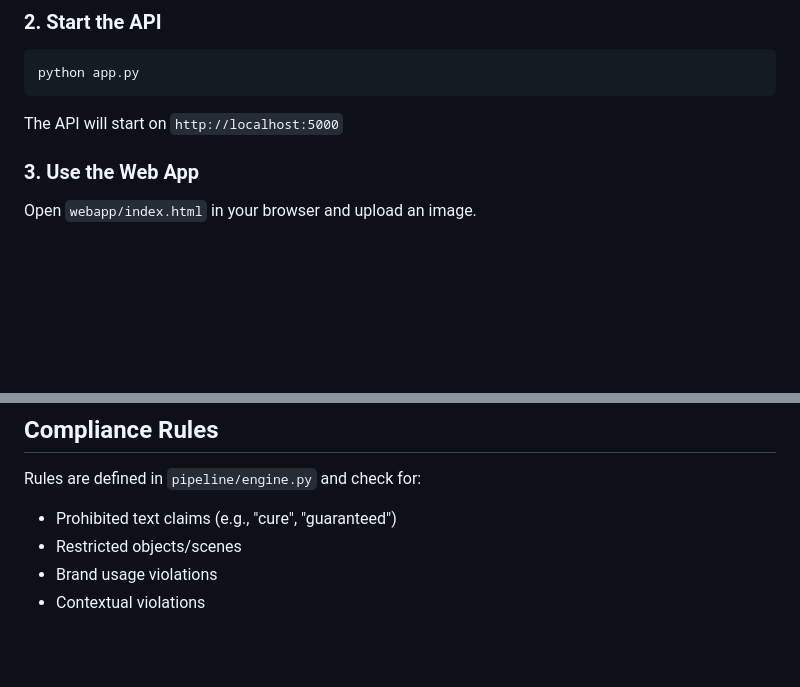
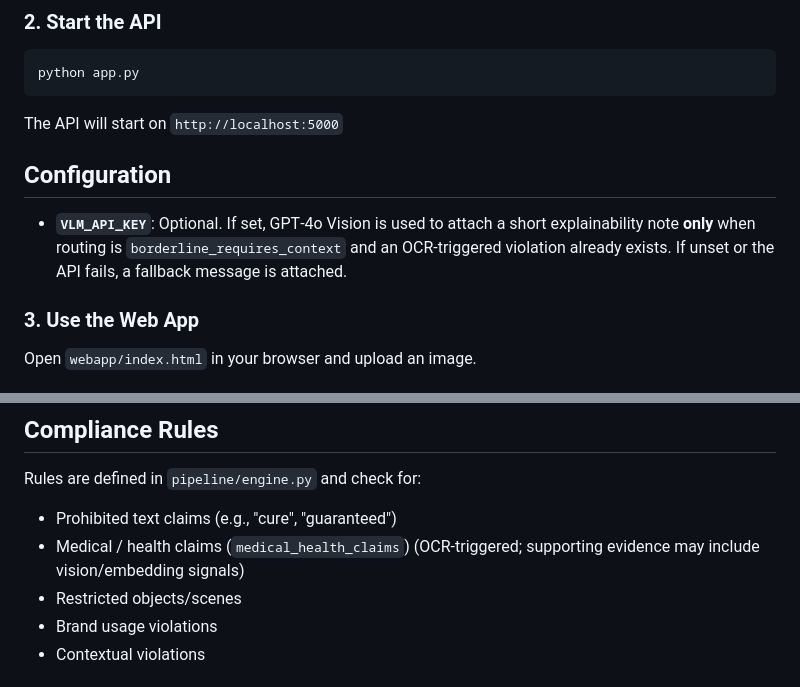
Before and after one commit to Electronicshelf/epsilon, a Markdown page: README.md, 2 parts joined by grey strips. Rendered like a GitHub page; blank space fills up the shorter version.

````diff
--- a/README.md
+++ b/README.md
@@ -43,6 +43,10 @@ python app.py
 ```
 
 The API will start on `http://localhost:5000`
+
+## Configuration
+
+- **`VLM_API_KEY`**: Optional. If set, GPT‑4o Vision is used to attach a short explainability note **only** when routing is `borderline_requires_context` and an OCR-triggered violation already exists. If unset or the API fails, a fallback message is attached.
 
 ### 3. Use the Web App
 
@@ -159,6 +168,7 @@ epsilon/
 
 Rules are defined in `pipeline/engine.py` and check for:
 - Prohibited text claims (e.g., "cure", "guaranteed")
+- Medical / health claims (`medical_health_claims`) (OCR-triggered; supporting evidence may include vision/embedding signals)
 - Restricted objects/scenes
 - Brand usage violations
 - Contextual violations
````
Also changed, not shown: other parts of README.md (+10 -5 lines).
